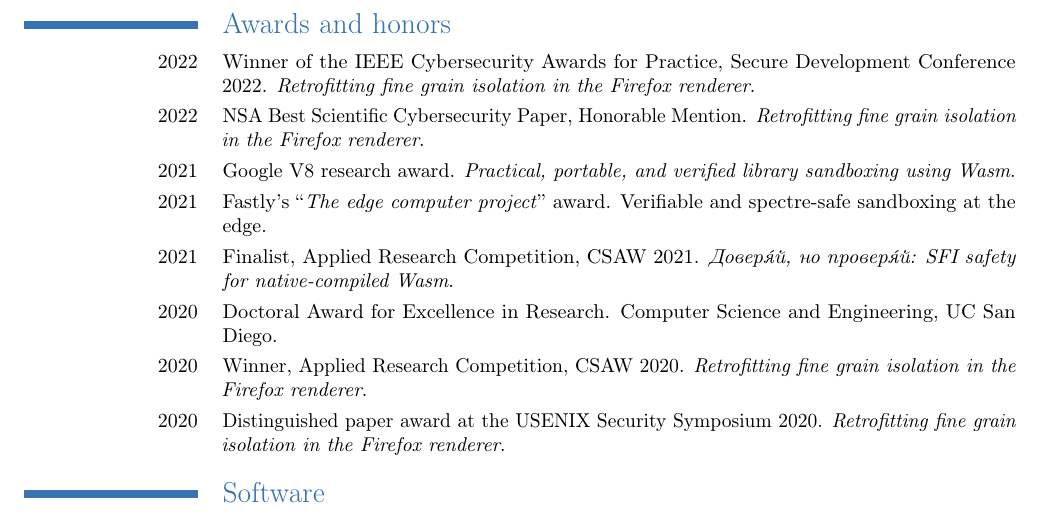
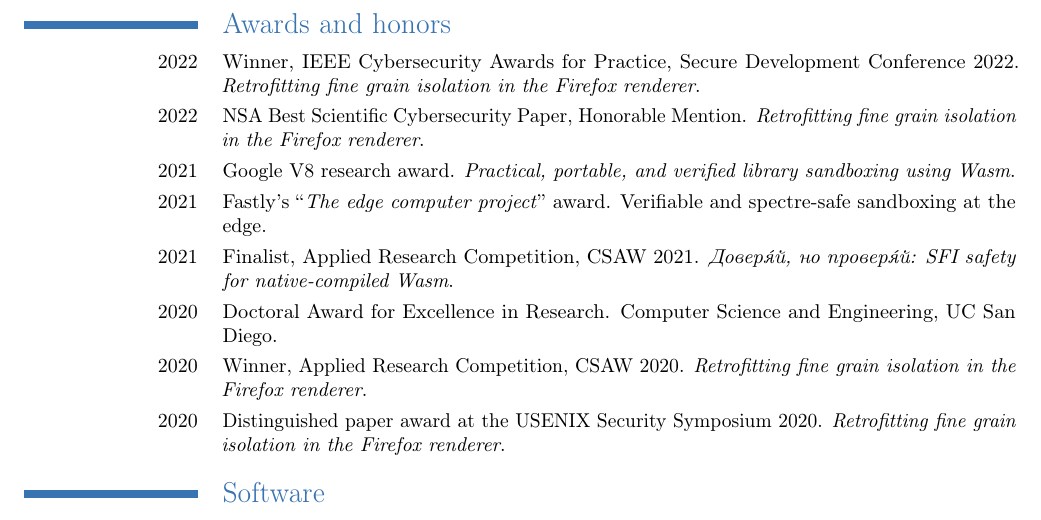
Before and after one commit to shravanrn/shravanrn.github.io, a LaTeX CV (_resume/resume.tex): part of page 2 of 2, cut so that both start at the same text. Compiled offline with pdfLaTeX.

Commit message:
More nits

```diff
--- a/_resume/resume.tex
+++ b/_resume/resume.tex
@@ -88,7 +88,7 @@
 
 \section{Awards and honors}
 
-\cvitem{2022}{ Winner of the IEEE Cybersecurity Awards for Practice, Secure
+\cvitem{2022}{ Winner, IEEE Cybersecurity Awards for Practice, Secure
 Development Conference 2022. \emph{Retrofitting fine grain isolation in the
 Firefox renderer}.}
 
```
Also changed, not shown: resume.pdf.
